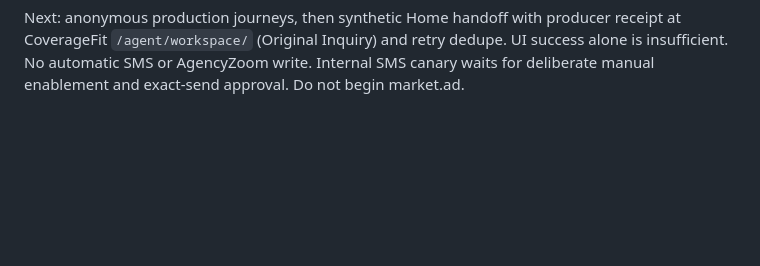
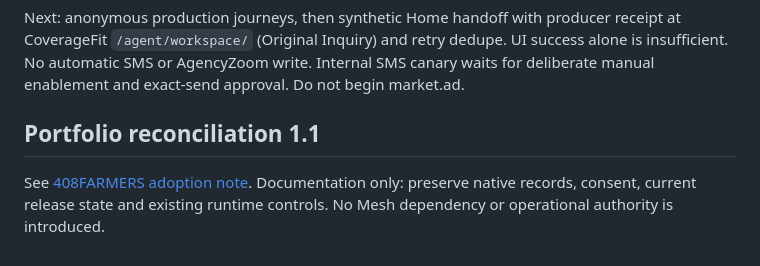
Before and after one commit to dhays4sports/408finneas, a Markdown page: SIGNAL-NORTH-STAR-1.0.md, the part around the change. GitHub-like rendering; blank space fills up the shorter version.

Commit message:
docs: align portfolio responsibility and authority doctrine 1.1

```diff
--- a/SIGNAL-NORTH-STAR-1.0.md
+++ b/SIGNAL-NORTH-STAR-1.0.md
@@ -70,3 +70,8 @@ No Cloudflare configuration has been confirmed by Dylan during this mandate. A G
 Do not configure SIGNAL_HANDOFF_PREVIEW_DB or apply Life preview migrations in production. After manual settings, redeploy the existing main deployments. Return deployment SHAs, database name, migration verification results and setting names confirmed—never secrets. Previous checkpoint A is still pending; no need to repeat an item already completed, only report it.
 
 Next: anonymous production journeys, then synthetic Home handoff with producer receipt at CoverageFit `/agent/workspace/` (Original Inquiry) and retry dedupe. UI success alone is insufficient. No automatic SMS or AgencyZoom write. Internal SMS canary waits for deliberate manual enablement and exact-send approval. Do not begin market.ad.
+
+
+## Portfolio reconciliation 1.1
+
+See [408FARMERS adoption note](docs/MESH-PERSONAL-CONTROL-PLANE-ADOPTION-1.1.md). Documentation only: preserve native records, consent, current release state and existing runtime controls. No Mesh dependency or operational authority is introduced.
```
Also changed, not shown: docs/MESH-PERSONAL-CONTROL-PLANE-ADOPTION-1.1.md (added, +21 -0 lines).
